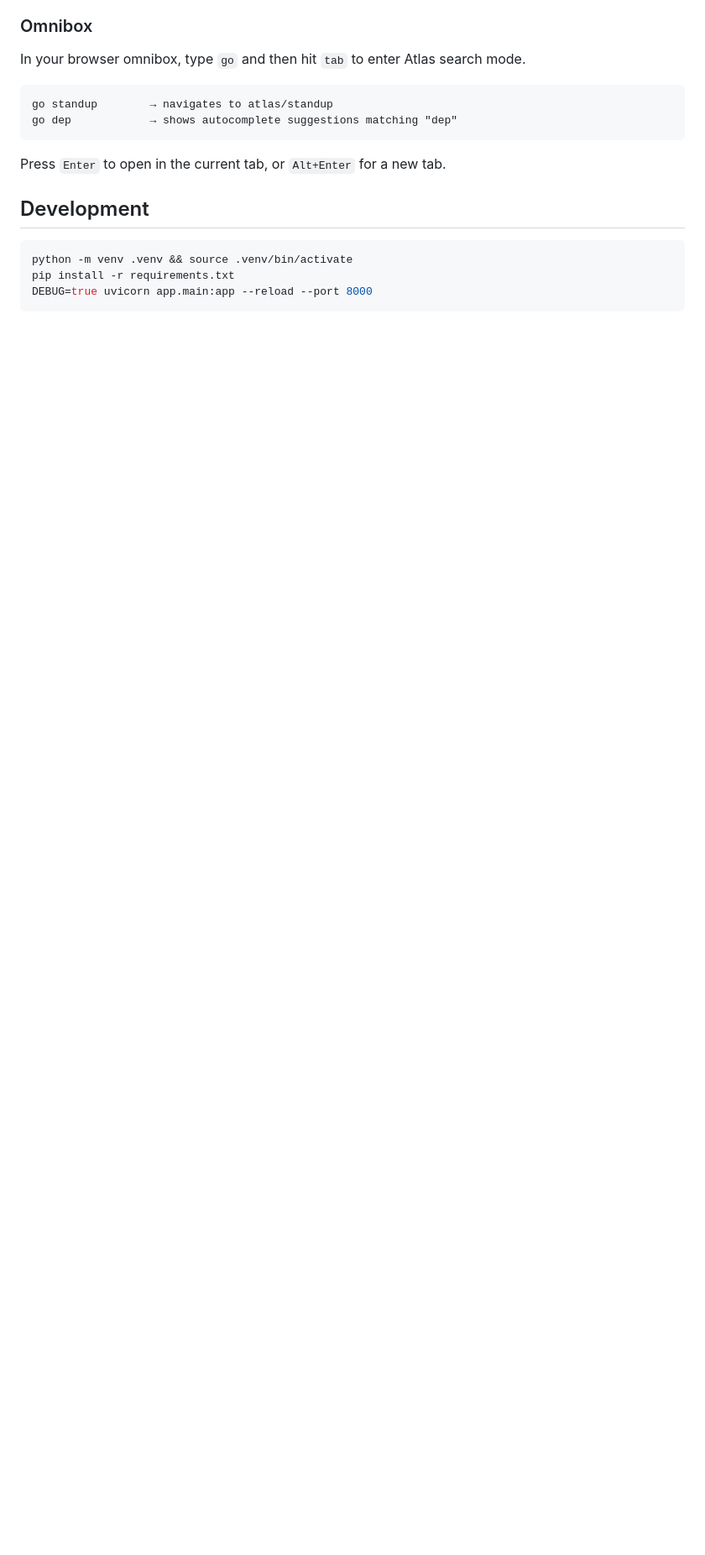
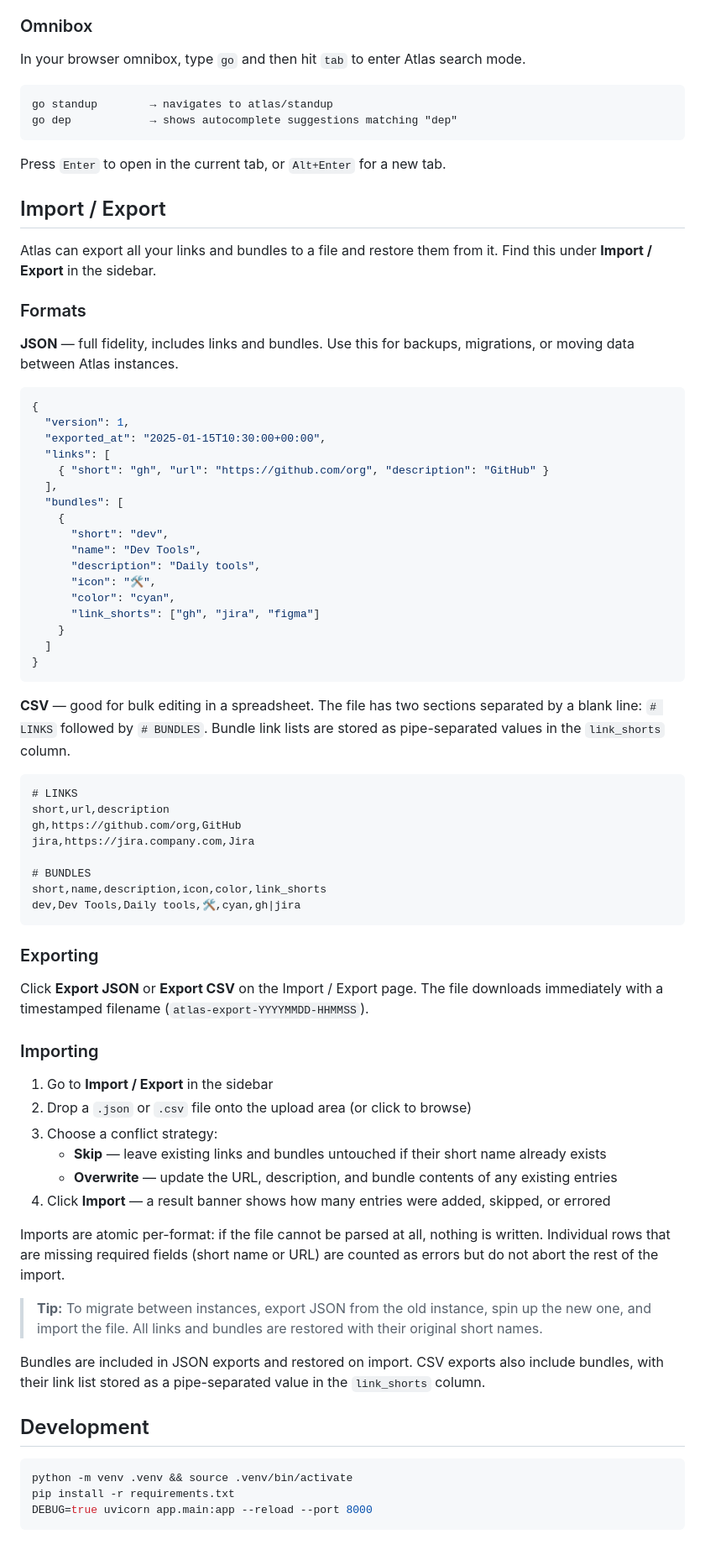
Before and after one commit to athishrao/atlas, a Markdown page: README.md, the part around one of its changes. Shown at 84% size. GitHub-like rendering; blank space fills up the shorter version.

Commit message:
chore: update readme

````diff
--- a/README.md
+++ b/README.md
@@ -91,6 +109,66 @@ go dep            → shows autocomplete suggestions matching "dep"
 
 Press `Enter` to open in the current tab, or `Alt+Enter` for a new tab.
 
+## Import / Export
+
+Atlas can export all your links and bundles to a file and restore them from it. Find this under **Import / Export** in the sidebar.
+
+### Formats
+
+**JSON** — full fidelity, includes links and bundles. Use this for backups, migrations, or moving data between Atlas instances.
+
+```json
+{
+  "version": 1,
+  "exported_at": "2025-01-15T10:30:00+00:00",
+  "links": [
+    { "short": "gh", "url": "https://github.com/org", "description": "GitHub" }
+  ],
+  "bundles": [
+    {
+      "short": "dev",
+      "name": "Dev Tools",
+      "description": "Daily tools",
+      "icon": "🛠️",
+      "color": "cyan",
+      "link_shorts": ["gh", "jira", "figma"]
+    }
+  ]
+}
+```
+
+**CSV** — good for bulk editing in a spreadsheet. The file has two sections separated by a blank line: `# LINKS` followed by `# BUNDLES`. Bundle link lists are stored as pipe-separated values in the `link_shorts` column.
+
+```
+# LINKS
+short,url,description
+gh,https://github.com/org,GitHub
+jira,https://jira.company.com,Jira
+
+# BUNDLES
+short,name,description,icon,color,link_shorts
+dev,Dev Tools,Daily tools,🛠️,cyan,gh|jira
+```
+
+### Exporting
+
+Click **Export JSON** or **Export CSV** on the Import / Export page. The file downloads immediately with a timestamped filename (`atlas-export-YYYYMMDD-HHMMSS`).
+
+### Importing
+
+1. Go to **Import / Export** in the sidebar
+2. Drop a `.json` or `.csv` file onto the upload area (or click to browse)
+3. Choose a conflict strategy:
+   - **Skip** — leave existing links and bundles untouched if their short name already exists
+   - **Overwrite** — update the URL, description, and bundle contents of any existing entries
+4. Click **Import** — a result banner shows how many entries were added, skipped, or errored
+
+Imports are atomic per-format: if the file cannot be parsed at all, nothing is written. Individual rows that are missing required fields (short name or URL) are counted as errors but do not abort the rest of the import.
+
+> **Tip:** To migrate between instances, export JSON from the old instance, spin up the new one, and import the file. All links and bundles are restored with their original short names.
+
+Bundles are included in JSON exports and restored on import. CSV exports also include bundles, with their link list stored as a pipe-separated value in the `link_shorts` column.
+
 ## Development
 
 ```bash
````
Also changed, not shown: other parts of README.md (+18 -0 lines).
